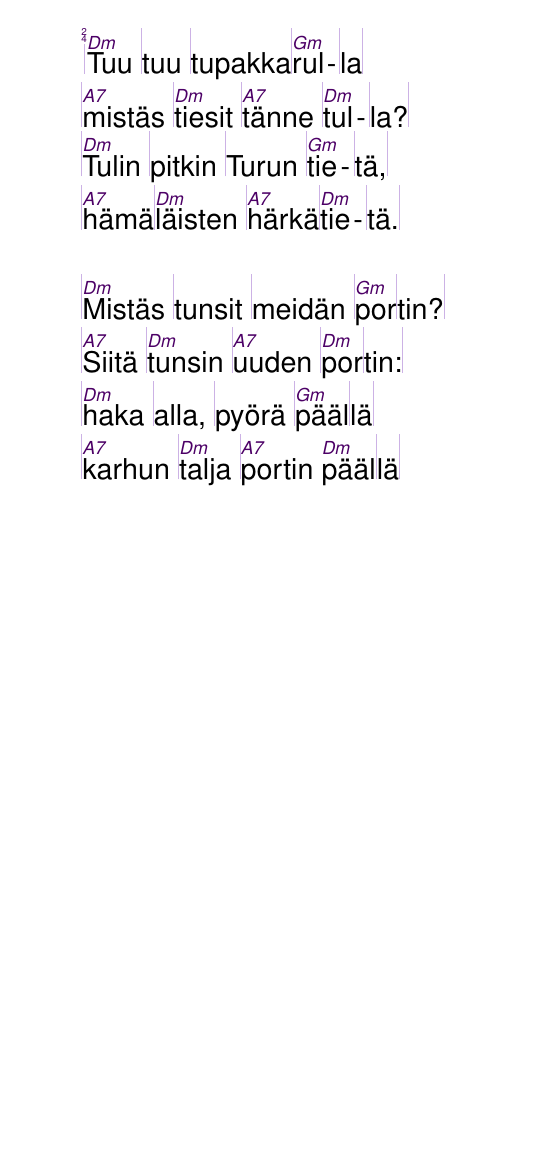
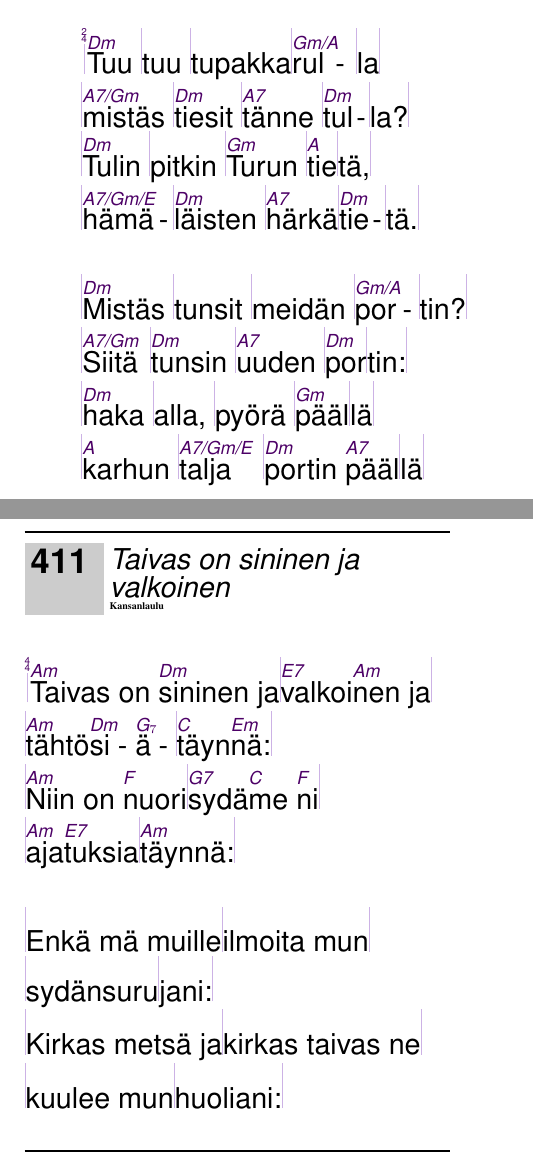
Before and after one commit to unilaiva/unilaiva-songbook, a LaTeX book (wisdom-songbook.tex, which reads content/songs_suomi.tex): part of page 55 of 110 before the commit and two parts of pages 55 and 70 of 112 after it, the two joined at a grey line, cut so that both start at the same text, the shorter picture padded with empty space. Compiled offline with pdfLaTeX.

Commit message:
Taivas sininen

```diff
--- a/content/songs_suomi.tex
+++ b/content/songs_suomi.tex
@@ -69,10 +69,10 @@
 \beginsong{Tupakkarulla}
   \meter{2}{4}
   \beginverse
-    |\[Dm]Tuu |tuu |tupakka|\[Gm]rul|la|
-    |\[A7]mistäs |\[Dm]tiesit |\[A7]tänne |\[Dm]tul|la?|
-    |\[Dm]Tulin |pitkin |Turun |\[Gm]tie|tä,|
-    |\[A7]hämä|\[Dm]läisten |\[A7]härkä|\[Dm]tie|tä.|
+    |\[Dm]Tuu |tuu |tupakka|\[Gm/A]rul|la|
+    |\[A7/Gm]mistäs |\[Dm]tiesit |\[A7]tänne |\[Dm]tul|la?|
+    |\[Dm]Tulin |pitkin |\[Gm]Turun |\[A]tie|tä,|
+    |\[A7/Gm/E]hämä|\[Dm]läisten |\[A7]härkä|\[Dm]tie|tä.|
   \endverse
   \beginverse
     |^Mistäs |tunsit |meidän |^por|tin?|
@@ -267,3 +267,27 @@
     |^pikku ^leppä|^kert^tu.|
   \endverse
 \endsong
+
+
+
+\beginsong{Taivas on sininen ja valkoinen}[by={Kansanlaulu}]
+  \meter{4}{4}
+
+  \beginverse
+    |\[Am]Taivas on  \[Dm]sininen ja|\[E7]valkoi\[Am]nen ja|
+    |\[Am]tähtö\[Dm]si\[G_7]ä|\[C]täyn\[Em]nä:|
+
+    |\[Am]Niin on \[F]nuori|\[G7]sydä\[C]me \[F]ni|
+    |\[Am]aja\[E7]tuksia|\[Am]täynnä:|
+
+  \endverse
+
+  \beginverse
+    |Enkä mä muille|ilmoita mun|
+    |sydänsuru|jani:|
+
+    |Kirkas metsä ja|kirkas taivas ne|
+    |kuulee mun|huoliani:|
+  \endverse
+
+\endsong
```
